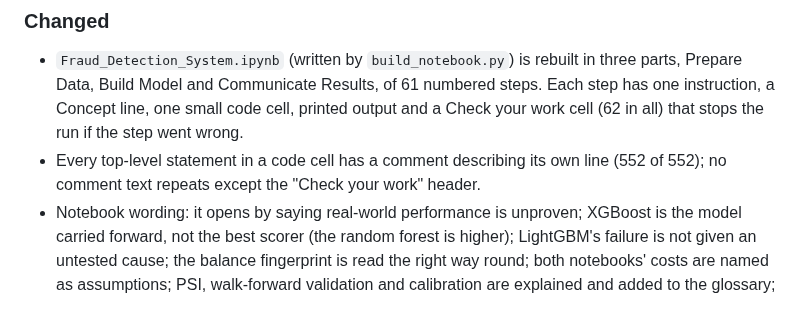
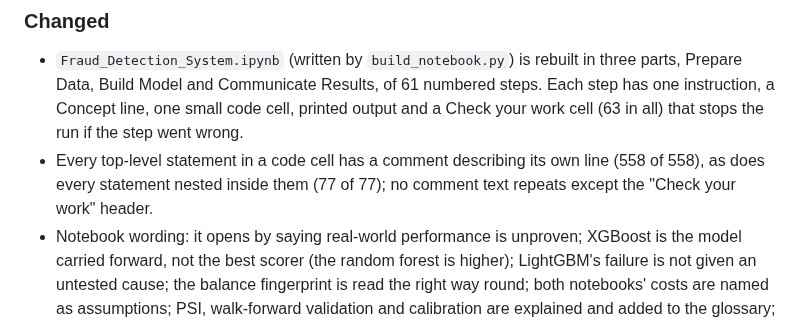
Before and after one commit to alvenyuka/Fraud-Detection-System, a Markdown page: CHANGELOG.md, the part around the change. Drawn GitHub-style.

Commit message:
docs: update the Check-cell and comment counts for the revised builder
The second-review builder adds one step's code and Check cell: 63 Check cells, 558 of 558 top-level statements and 77 of 77 nested statements with their own comment.

```diff
--- a/CHANGELOG.md
+++ b/CHANGELOG.md
@@ -19,8 +19,8 @@ The notebook becomes a guided build a newcomer can follow cell by cell. No model
 
 - `Fraud_Detection_System.ipynb` (written by `build_notebook.py`) is rebuilt in three parts, Prepare Data, Build
   Model and Communicate Results, of 61 numbered steps. Each step has one instruction, a Concept line, one small
-  code cell, printed output and a Check your work cell (62 in all) that stops the run if the step went wrong.
-- Every top-level statement in a code cell has a comment describing its own line (552 of 552); no comment
+  code cell, printed output and a Check your work cell (63 in all) that stops the run if the step went wrong.
+- Every top-level statement in a code cell has a comment describing its own line (558 of 558), as does every statement nested inside them (77 of 77); no comment
   text repeats except the "Check your work" header.
 - Notebook wording: it opens by saying real-world performance is unproven; XGBoost is the model carried
   forward, not the best scorer (the random forest is higher); LightGBM's failure is not given an untested
```
Also changed, not shown: docs/METHODOLOGY.md (+1 -1 lines).
